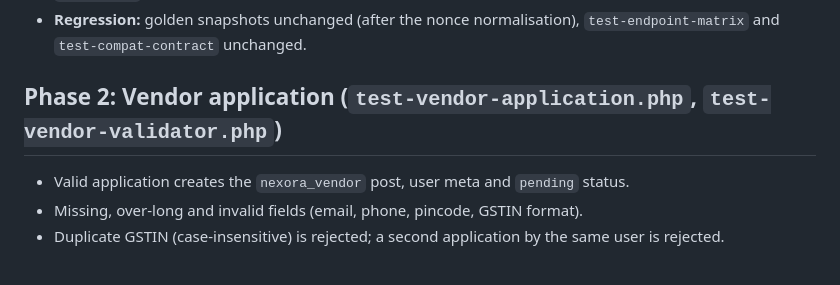
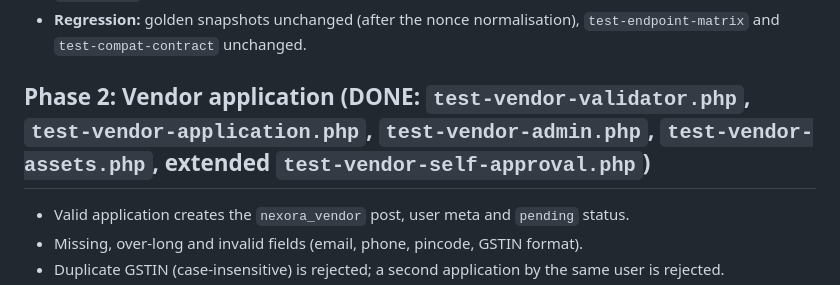
Before and after one commit to singla25/Nexora, a Markdown page: docs/TEST_PLAN.md, the part around the change. GitHub-like rendering.

```diff
--- a/docs/TEST_PLAN.md
+++ b/docs/TEST_PLAN.md
@@ -18,7 +18,7 @@ Done: baseline, environment check, SPEC and TEST_PLAN. No code.
 - `tabs_for()` matches the map for each state.
 - **Regression:** golden snapshots unchanged (after the nonce normalisation), `test-endpoint-matrix` and `test-compat-contract` unchanged.
 
-## Phase 2: Vendor application (`test-vendor-application.php`, `test-vendor-validator.php`)
+## Phase 2: Vendor application (DONE: `test-vendor-validator.php`, `test-vendor-application.php`, `test-vendor-admin.php`, `test-vendor-assets.php`, extended `test-vendor-self-approval.php`)
 - Valid application creates the `nexora_vendor` post, user meta and `pending` status.
 - Missing, over-long and invalid fields (email, phone, pincode, GSTIN format).
 - Duplicate GSTIN (case-insensitive) is rejected; a second application by the same user is rejected.
```
Also changed, not shown: docs/SPEC.md (+16 -0 lines).
